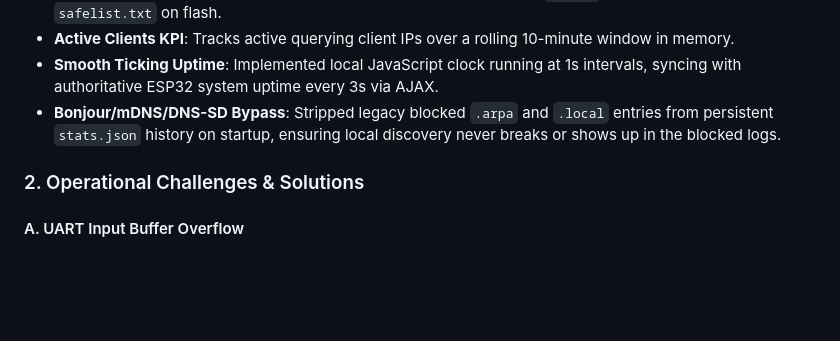
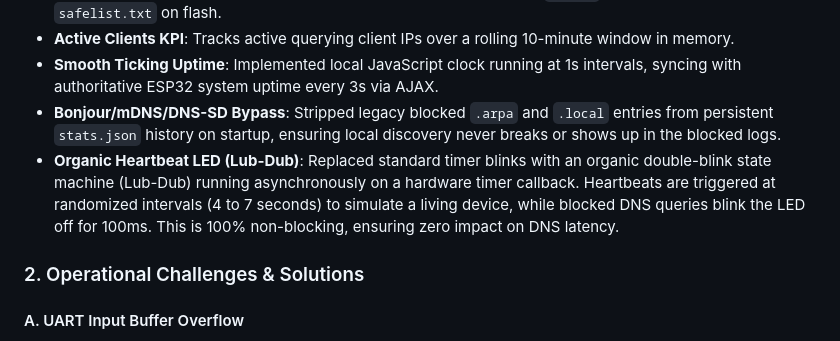
Before and after one commit to azizu1012/ESP32-Adblock-DNS, a Markdown page: docs/development.md, the part around the change. GitHub-like rendering; blank space fills up the shorter version.

Commit message:
docs: document Organic Heartbeat LED (Lub-Dub) feature

```diff
--- a/docs/development.md
+++ b/docs/development.md
@@ -91,6 +91,7 @@ curl -X POST http://<ESP32_IP>/api/reboot
 - **Active Clients KPI**: Tracks active querying client IPs over a rolling 10-minute window in memory.
 - **Smooth Ticking Uptime**: Implemented local JavaScript clock running at 1s intervals, syncing with authoritative ESP32 system uptime every 3s via AJAX.
 - **Bonjour/mDNS/DNS-SD Bypass**: Stripped legacy blocked `.arpa` and `.local` entries from persistent `stats.json` history on startup, ensuring local discovery never breaks or shows up in the blocked logs.
+- **Organic Heartbeat LED (Lub-Dub)**: Replaced standard timer blinks with an organic double-blink state machine (Lub-Dub) running asynchronously on a hardware timer callback. Heartbeats are triggered at randomized intervals (4 to 7 seconds) to simulate a living device, while blocked DNS queries blink the LED off for 100ms. This is 100% non-blocking, ensuring zero impact on DNS latency.
 
 ### 2. Operational Challenges & Solutions
 
```
